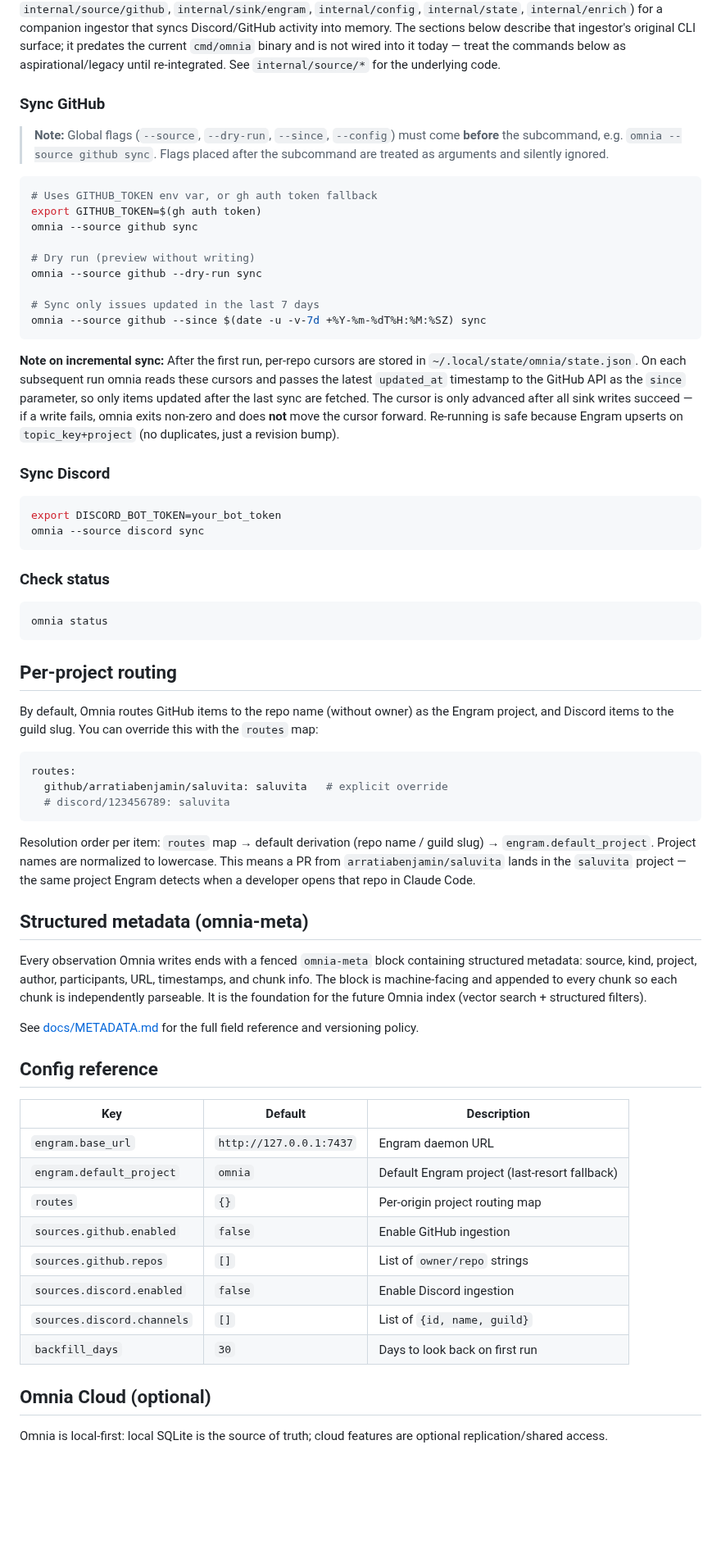
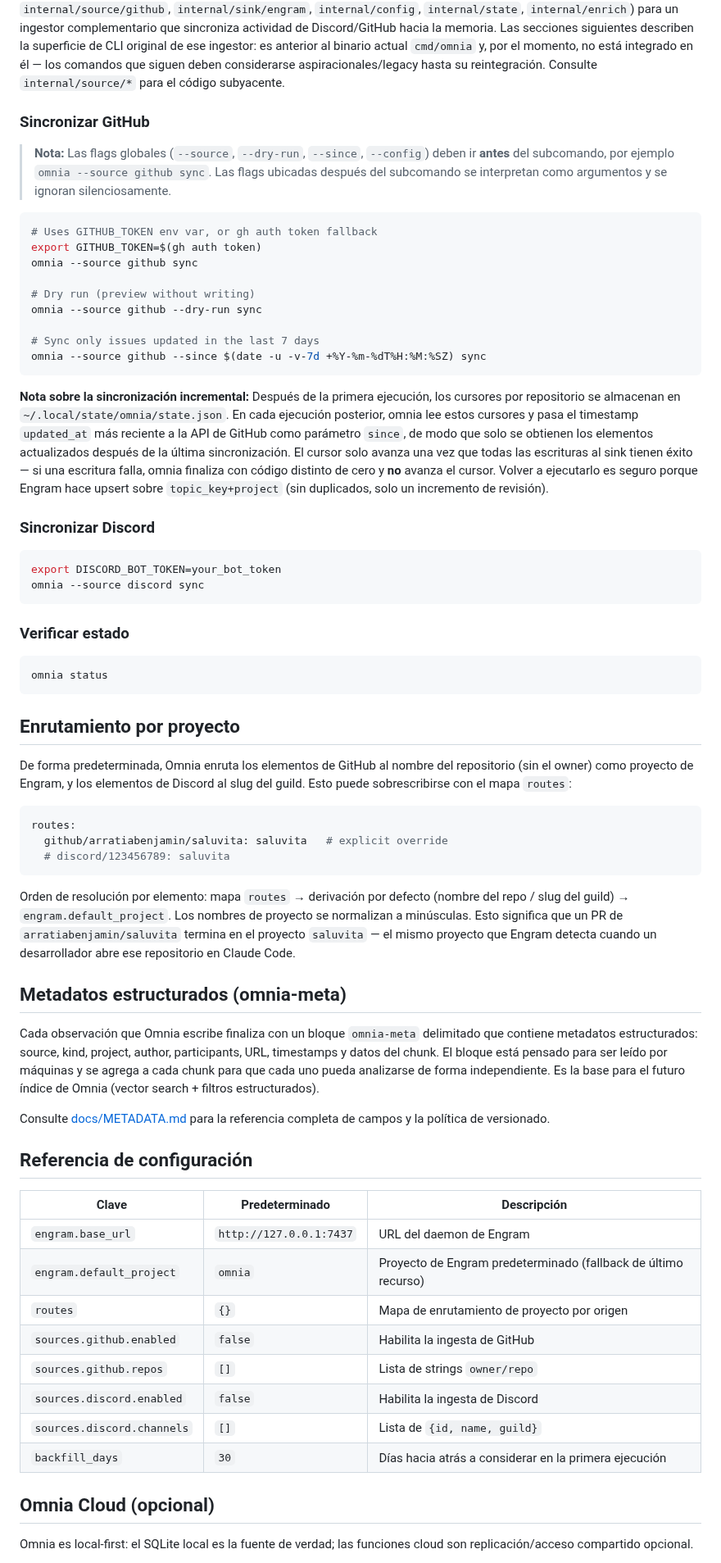
Before and after one commit to Velion-SpA/omnia, a Markdown page: README.md, the part around one of its changes. Shown at 82% size. GitHub-like rendering; blank space fills up the shorter version.

Commit message:
docs(readme): Spanish README and digital-brain banner with feature callouts

````diff
--- a/README.md
+++ b/README.md
@@ -67,14 +67,14 @@ This repository also carries source-adapter packages (`internal/core`, `internal
 `internal/source/github`, `internal/sink/engram`, `internal/config`, `internal/state`,
-`internal/enrich`) for a companion ingestor that syncs Discord/GitHub activity into memory.
-The sections below describe that ingestor's original CLI surface; it predates the current
-`cmd/omnia` binary and is not wired into it today — treat the commands below as
-aspirational/legacy until re-integrated. See `internal/source/*` for the underlying code.
+`internal/enrich`) para un ingestor complementario que sincroniza actividad de Discord/GitHub hacia la memoria.
+Las secciones siguientes describen la superficie de CLI original de ese ingestor: es anterior al binario
+actual `cmd/omnia` y, por el momento, no está integrado en él — los comandos que siguen deben considerarse
+aspiracionales/legacy hasta su reintegración. Consulte `internal/source/*` para el código subyacente.
 
-### Sync GitHub
+### Sincronizar GitHub
 
-> **Note:** Global flags (`--source`, `--dry-run`, `--since`, `--config`) must come
-> **before** the subcommand, e.g. `omnia --source github sync`.
-> Flags placed after the subcommand are treated as arguments and silently ignored.
+> **Nota:** Las flags globales (`--source`, `--dry-run`, `--since`, `--config`) deben ir
+> **antes** del subcomando, por ejemplo `omnia --source github sync`.
+> Las flags ubicadas después del subcomando se interpretan como argumentos y se ignoran silenciosamente.
 
 ```sh
 # Uses GITHUB_TOKEN env var, or gh auth token fallback
@@ -88,30 +88,31 @@ omnia --source github --dry-run sync
 omnia --source github --since $(date -u -v-7d +%Y-%m-%dT%H:%M:%SZ) sync
 ```
 
-**Note on incremental sync:** After the first run, per-repo cursors are stored in
-`~/.local/state/omnia/state.json`. On each subsequent run omnia reads these cursors
-and passes the latest `updated_at` timestamp to the GitHub API as the `since` parameter,
-so only items updated after the last sync are fetched. The cursor is only advanced after
-all sink writes succeed — if a write fails, omnia exits non-zero and does **not** move
-the cursor forward. Re-running is safe because Engram upserts on `topic_key+project`
-(no duplicates, just a revision bump).
+**Nota sobre la sincronización incremental:** Después de la primera ejecución, los cursores por repositorio
+se almacenan en `~/.local/state/omnia/state.json`. En cada ejecución posterior, omnia lee estos cursores
+y pasa el timestamp `updated_at` más reciente a la API de GitHub como parámetro `since`, de modo que solo
+se obtienen los elementos actualizados después de la última sincronización. El cursor solo avanza una vez
+que todas las escrituras al sink tienen éxito — si una escritura falla, omnia finaliza con código distinto
+de cero y **no** avanza el cursor. Volver a ejecutarlo es seguro porque Engram hace upsert sobre
+`topic_key+project` (sin duplicados, solo un incremento de revisión).
 
-### Sync Discord
+### Sincronizar Discord
 
 ```sh
 export DISCORD_BOT_TOKEN=your_bot_token
 omnia --source discord sync
 ```
 
-### Check status
+### Verificar estado
 
 ```sh
 omnia status
 ```
 
-## Per-project routing
+## Enrutamiento por proyecto
 
-By default, Omnia routes GitHub items to the repo name (without owner) as the Engram project, and Discord items to the guild slug. You can override this with the `routes` map:
+De forma predeterminada, Omnia enruta los elementos de GitHub al nombre del repositorio (sin el owner) como
+proyecto de Engram, y los elementos de Discord al slug del guild. Esto puede sobrescribirse con el mapa `routes`:
 
 ```yaml
 routes:
@@ -119,28 +120,35 @@ routes:
   # discord/123456789: saluvita
 ```
 
-Resolution order per item: `routes` map → default derivation (repo name / guild slug) → `engram.default_project`. Project names are normalized to lowercase. This means a PR from `arratiabenjamin/saluvita` lands in the `saluvita` project — the same project Engram detects when a developer opens that repo in Claude Code.
+Orden de resolución por elemento: mapa `routes` → derivación por defecto (nombre del repo / slug del guild) →
+`engram.default_project`. Los nombres de proyecto se normalizan a minúsculas. Esto significa que un PR de
+`arratiabenjamin/saluvita` termina en el proyecto `saluvita` — el mismo proyecto que Engram detecta cuando
+un desarrollador abre ese repositorio en Claude Code.
 
-## Structured metadata (omnia-meta)
+## Metadatos estructurados (omnia-meta)
 
-Every observation Omnia writes ends with a fenced `omnia-meta` block containing structured metadata: source, kind, project, author, participants, URL, timestamps, and chunk info. The block is machine-facing and appended to every chunk so each chunk is independently parseable. It is the foundation for the future Omnia index (vector search + structured filters).
+Cada observación que Omnia escribe finaliza con un bloque `omnia-meta` delimitado que contiene metadatos
+estructurados: source, kind, project, author, participants, URL, timestamps y datos del chunk. El bloque
+está pensado para ser leído por máquinas y se agrega a cada chunk para que cada uno pueda analizarse de
+forma independiente. Es la base para el futuro índice de Omnia (vector search + filtros estructurados).
 
-See [docs/METADATA.md](docs/METADATA.md) for the full field reference and versioning policy.
+Consulte [docs/METADATA.md](docs/METADATA.md) para la referencia completa de campos y la política de versionado.
 
-## Config reference
+## Referencia de configuración
 
-| Key | Default | Description |
+| Clave | Predeterminado | Descripción |
 |-----|---------|-------------|
-| `engram.base_url` | `http://127.0.0.1:7437` | Engram daemon URL |
-| `engram.default_project` | `omnia` | Default Engram project (last-resort fallback) |
-| `routes` | `{}` | Per-origin project routing map |
-| `sources.github.enabled` | `false` | Enable GitHub ingestion |
-| `sources.github.repos` | `[]` | List of `owner/repo` strings |
-| `sources.discord.enabled` | `false` | Enable Discord ingestion |
-| `sources.discord.channels` | `[]` | List of `{id, name, guild}` |
-| `backfill_days` | `30` | Days to look back on first run |
+| `engram.base_url` | `http://127.0.0.1:7437` | URL del daemon de Engram |
+| `engram.default_project` | `omnia` | Proyecto de Engram predeterminado (fallback de último recurso) |
+| `routes` | `{}` | Mapa de enrutamiento de proyecto por origen |
+| `sources.github.enabled` | `false` | Habilita la ingesta de GitHub |
+| `sources.github.repos` | `[]` | Lista de strings `owner/repo` |
+| `sources.discord.enabled` | `false` | Habilita la ingesta de Discord |
+| `sources.discord.channels` | `[]` | Lista de `{id, name, guild}` |
+| `backfill_days` | `30` | Días hacia atrás a considerar en la primera ejecución |
 
-## Omnia Cloud (optional)
+## Omnia Cloud (opcional)
 
-Omnia is local-first: local SQLite is the source of truth; cloud features are optional replication/shared access.
+Omnia es local-first: el SQLite local es la fuente de verdad; las funciones cloud son replicación/acceso
+compartido opcional.
 
````
Also changed, not shown: other parts of README.md (+37 -36 lines), assets/branding/omnia-banner.png.
